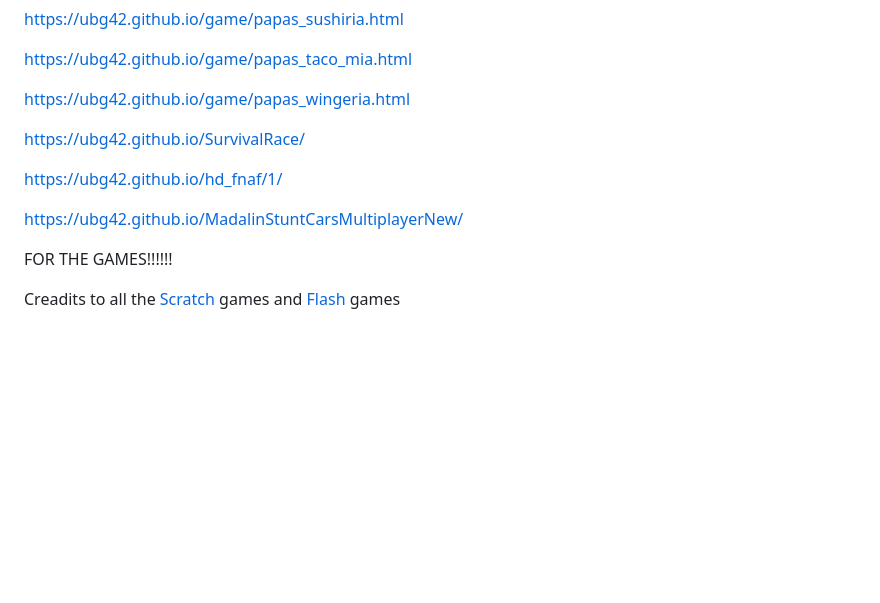
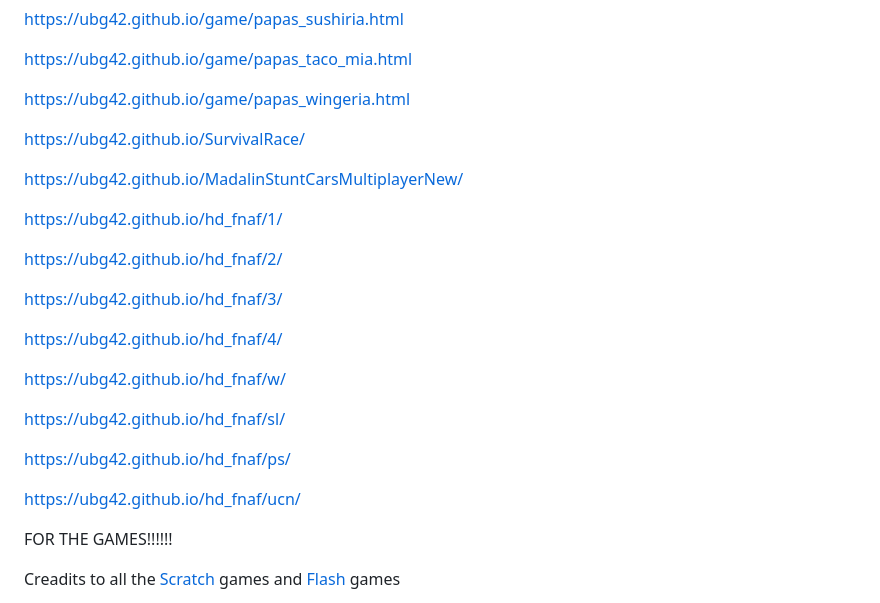
Before and after one commit to ubg42/ubg42.github.io, a Markdown page: README.md, the part around the change. Drawn GitHub-style; blank space fills up the shorter version.

```diff
--- a/README.md
+++ b/README.md
@@ -530,9 +530,23 @@ https://ubg42.github.io/game/papas_wingeria.html
 
 https://ubg42.github.io/SurvivalRace/
 
+https://ubg42.github.io/MadalinStuntCarsMultiplayerNew/
+
 https://ubg42.github.io/hd_fnaf/1/
 
-https://ubg42.github.io/MadalinStuntCarsMultiplayerNew/
+https://ubg42.github.io/hd_fnaf/2/
+
+https://ubg42.github.io/hd_fnaf/3/
+
+https://ubg42.github.io/hd_fnaf/4/
+
+https://ubg42.github.io/hd_fnaf/w/
+
+https://ubg42.github.io/hd_fnaf/sl/
+
+https://ubg42.github.io/hd_fnaf/ps/
+
+https://ubg42.github.io/hd_fnaf/ucn/
 
 FOR THE GAMES!!!!!!
 
```
